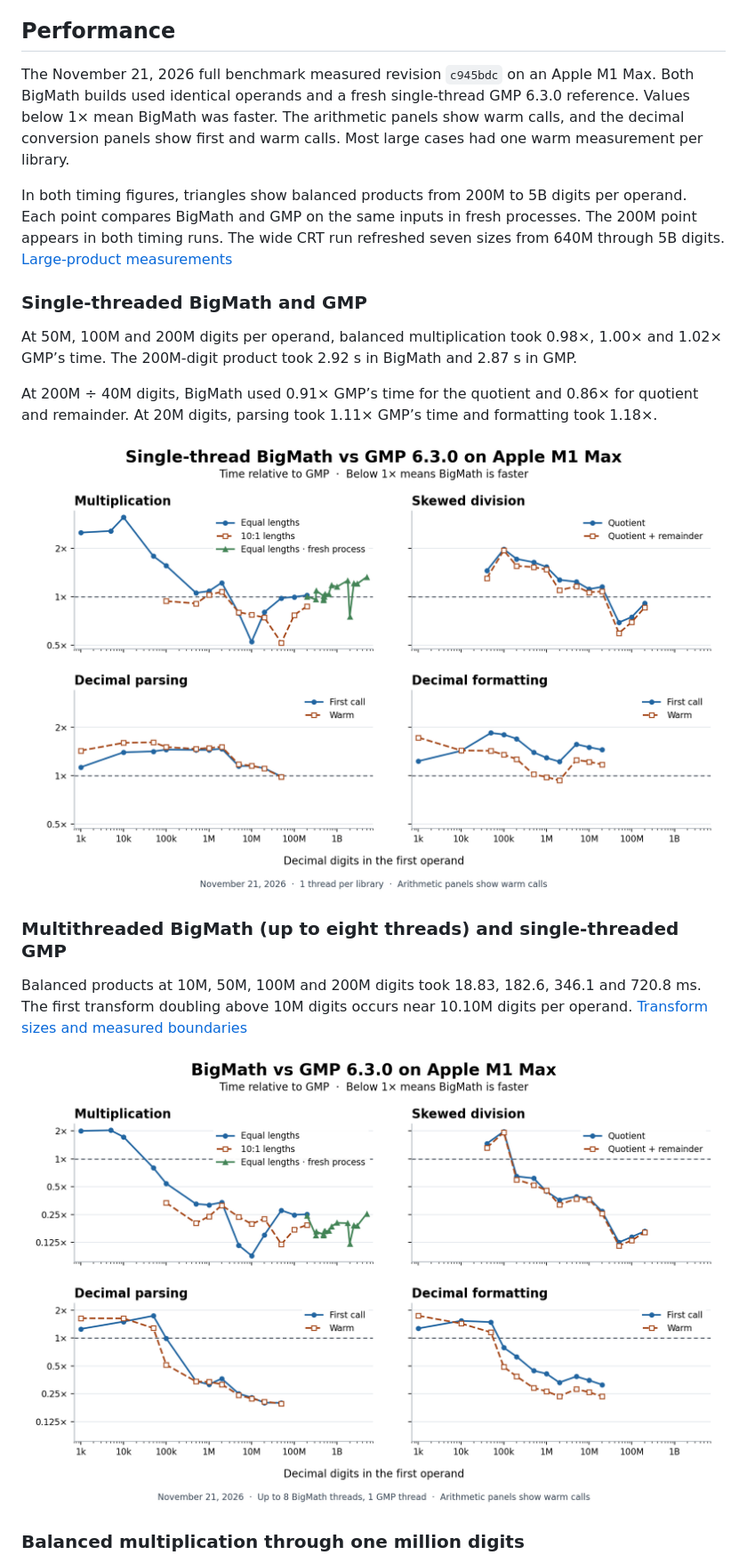
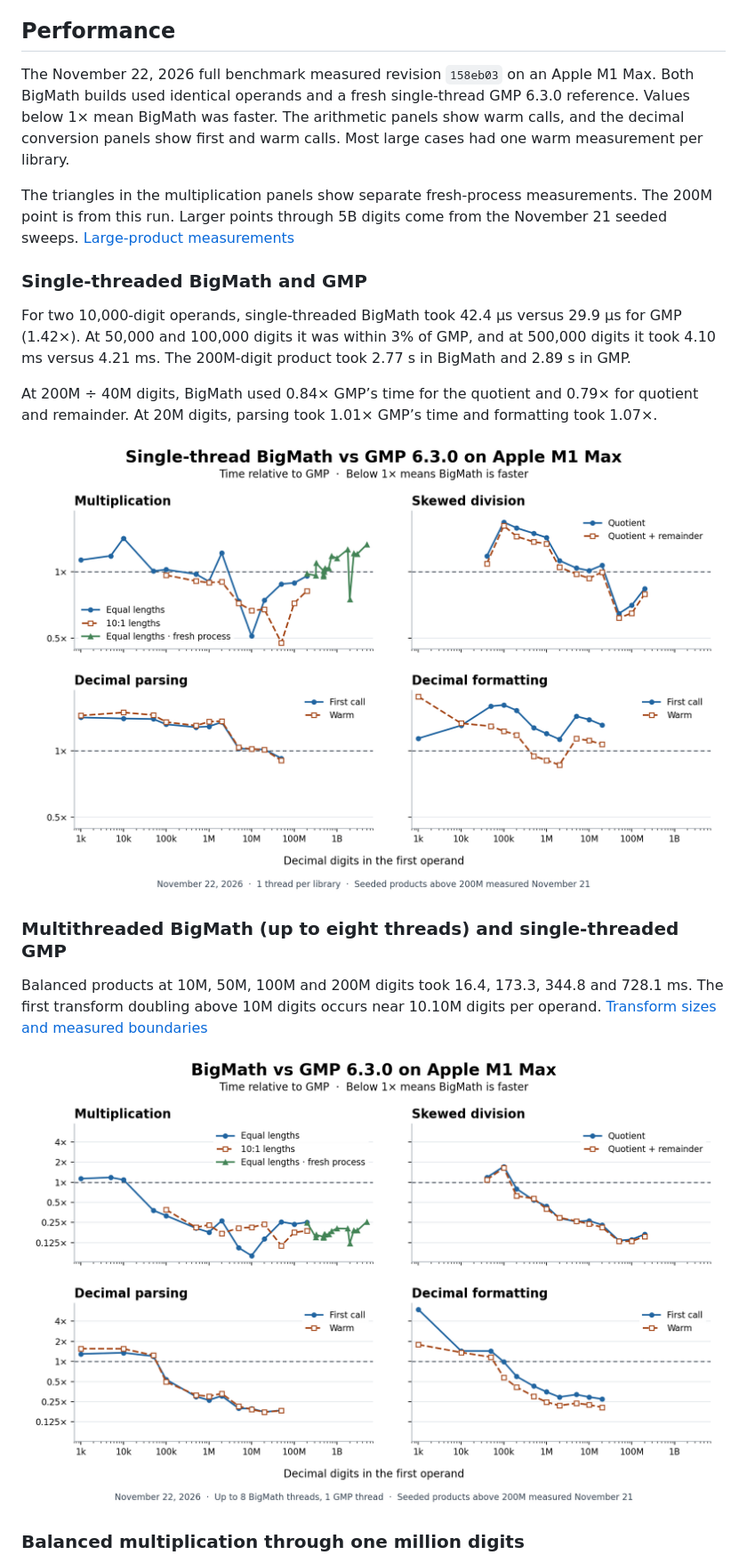
Before and after one commit to mmurshed/biginteger, a Markdown page: README.md, the part around one of its changes. Shown at 89% size. Rendered like a GitHub page; pictures changed too: docs/images/bigmath_vs_gmp.png, docs/images/bigmath_vs_gmp_single_thread.png.

Commit message:
Refresh full M1 Max benchmarks after multiplication tuning

```diff
--- a/README.md
+++ b/README.md
@@ -6,21 +6,21 @@ Target: portable C++ (with optional NEON intrinsics on aarch64, scalar fallbacks
 
 ## Performance
 
-The November 21, 2026 full benchmark measured revision `c945bdc` on an Apple M1 Max. Both BigMath builds used identical operands and a fresh single-thread GMP 6.3.0 reference. Values below 1× mean BigMath was faster. The arithmetic panels show warm calls, and the decimal conversion panels show first and warm calls. Most large cases had one warm measurement per library.
+The November 22, 2026 full benchmark measured revision `158eb03` on an Apple M1 Max. Both BigMath builds used identical operands and a fresh single-thread GMP 6.3.0 reference. Values below 1× mean BigMath was faster. The arithmetic panels show warm calls, and the decimal conversion panels show first and warm calls. Most large cases had one warm measurement per library.
 
-In both timing figures, triangles show balanced products from 200M to 5B digits per operand. Each point compares BigMath and GMP on the same inputs in fresh processes. The 200M point appears in both timing runs. The wide CRT run refreshed seven sizes from 640M through 5B digits. [Large-product measurements](BENCHMARK.md#balanced-products-through-five-billion-digits)
+The triangles in the multiplication panels show separate fresh-process measurements. The 200M point is from this run. Larger points through 5B digits come from the November 21 seeded sweeps. [Large-product measurements](BENCHMARK.md#balanced-products-through-five-billion-digits)
 
 ### Single-threaded BigMath and GMP
 
-At 50M, 100M and 200M digits per operand, balanced multiplication took 0.98×, 1.00× and 1.02× GMP’s time. The 200M-digit product took 2.92 s in BigMath and 2.87 s in GMP.
+For two 10,000-digit operands, single-threaded BigMath took 42.4 µs versus 29.9 µs for GMP (1.42×). At 50,000 and 100,000 digits it was within 3% of GMP, and at 500,000 digits it took 4.10 ms versus 4.21 ms. The 200M-digit product took 2.77 s in BigMath and 2.89 s in GMP.
 
-At 200M ÷ 40M digits, BigMath used 0.91× GMP’s time for the quotient and 0.86× for quotient and remainder. At 20M digits, parsing took 1.11× GMP’s time and formatting took 1.18×.
+At 200M ÷ 40M digits, BigMath used 0.84× GMP’s time for the quotient and 0.79× for quotient and remainder. At 20M digits, parsing took 1.01× GMP’s time and formatting took 1.07×.
 
 ![Single-thread BigMath time divided by single-thread GMP time for multiplication, division, decimal parsing and formatting](docs/images/bigmath_vs_gmp_single_thread.png)
 
 ### Multithreaded BigMath (up to eight threads) and single-threaded GMP
 
-Balanced products at 10M, 50M, 100M and 200M digits took 18.83, 182.6, 346.1 and 720.8 ms. The first transform doubling above 10M digits occurs near 10.10M digits per operand. [Transform sizes and measured boundaries](BENCHMARK.md#balanced-products-through-five-billion-digits)
+Balanced products at 10M, 50M, 100M and 200M digits took 16.4, 173.3, 344.8 and 728.1 ms. The first transform doubling above 10M digits occurs near 10.10M digits per operand. [Transform sizes and measured boundaries](BENCHMARK.md#balanced-products-through-five-billion-digits)
 
 ![Default-build BigMath time divided by single-thread GMP time for multiplication, division, decimal parsing and formatting](docs/images/bigmath_vs_gmp.png)
 
```
Also changed, not shown: other parts of README.md (+29 -24 lines), BENCHMARK.md (+105 -105 lines), docs/images/bigmath_vs_gmp_large_products.png, docs/images/bigmath_vs_gmp_memory.png, docs/images/bigmath_vs_gmp_memory_single_thread.png, 8 other files.
